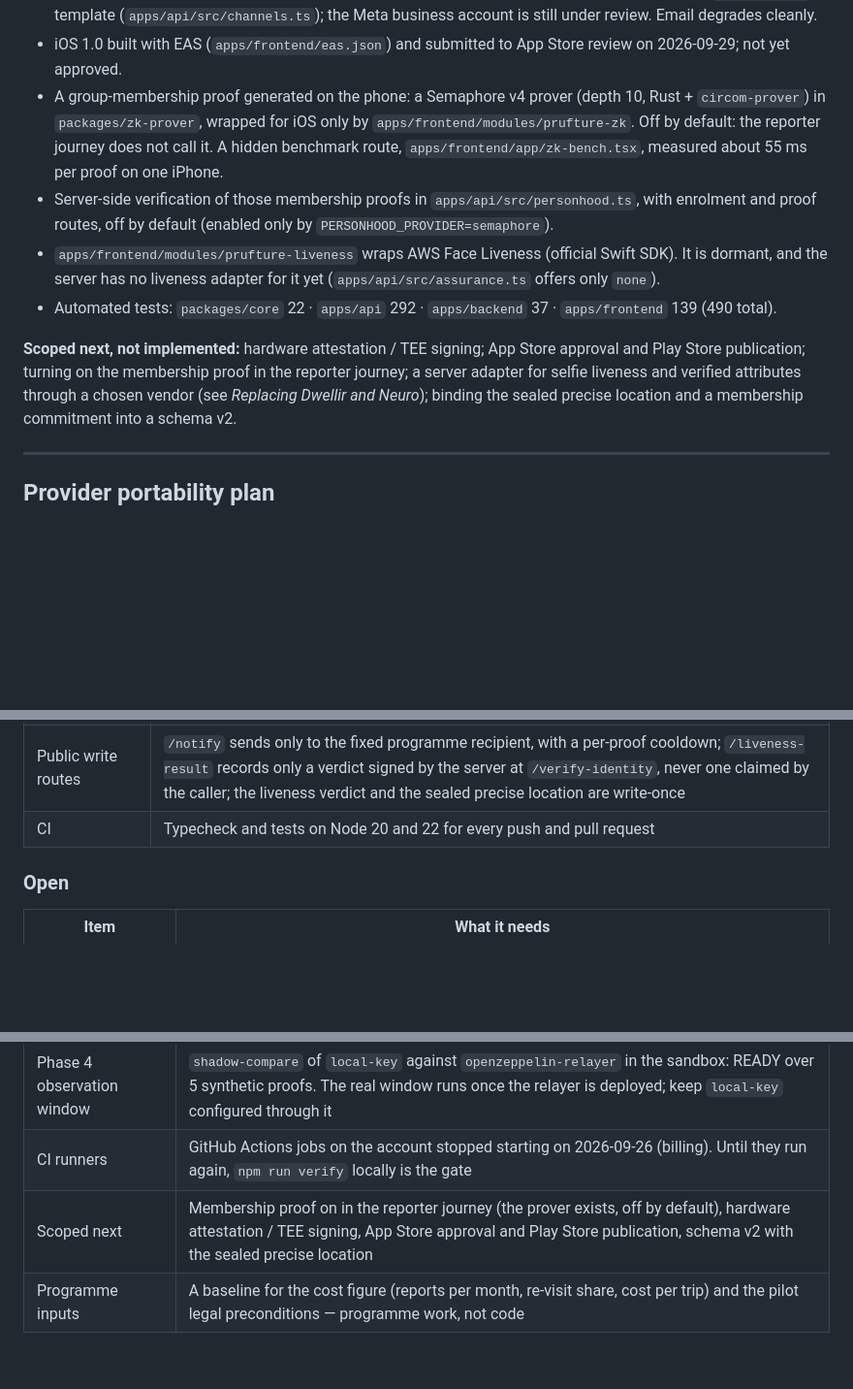
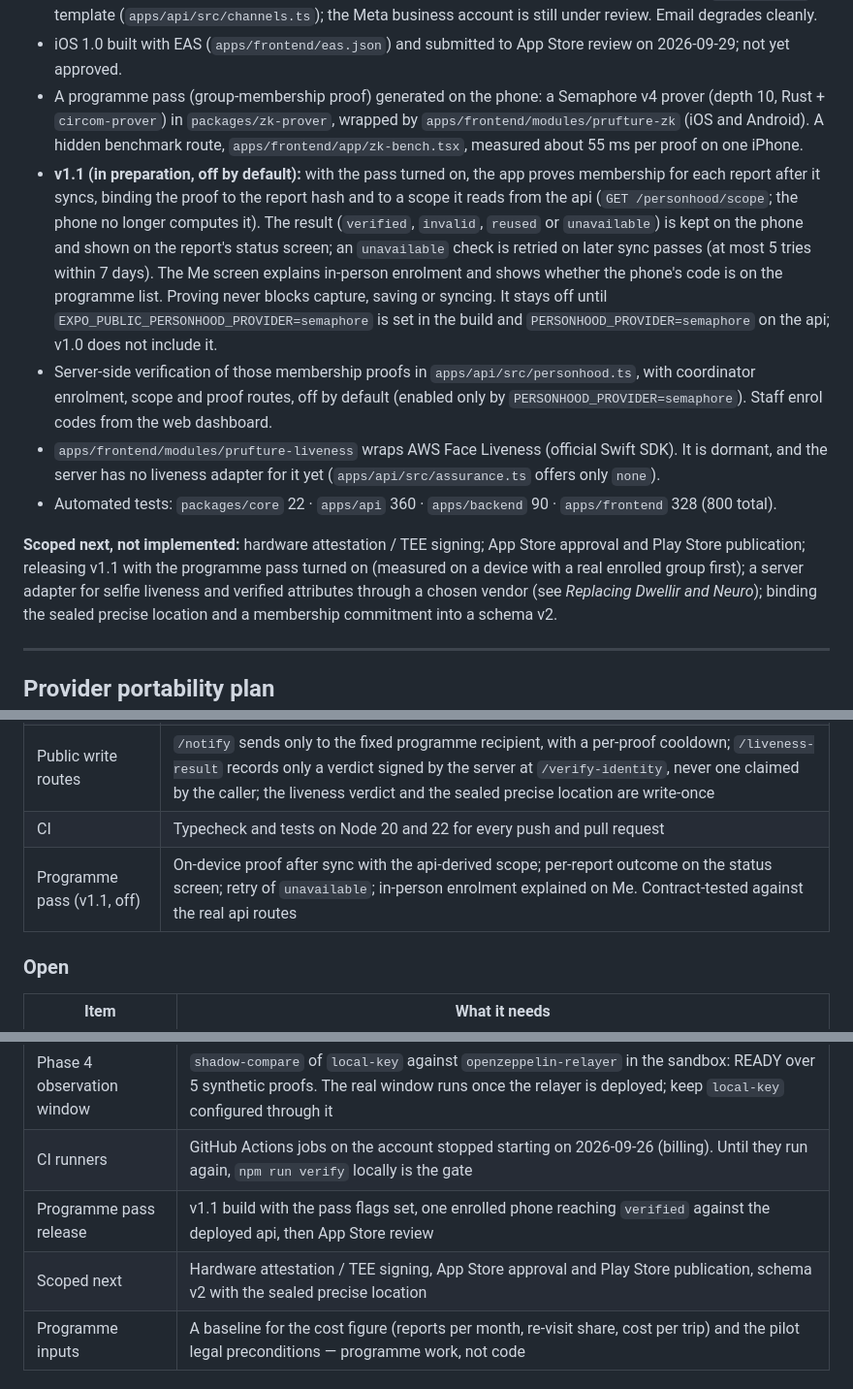
Before and after one commit to LuisAlejandroCR/prufture, a Markdown page: README.md, 3 parts joined by grey strips. Shown at 97% size. Drawn GitHub-style; blank space fills up the shorter version.

Commit message:
docs: describe the v1.1 programme pass in the README

```diff
--- a/README.md
+++ b/README.md
@@ -117,21 +117,31 @@ contacted, so no real report is ever sent to a provider under evaluation.
   review. Email degrades cleanly.
 - iOS 1.0 built with EAS (`apps/frontend/eas.json`) and submitted to App Store review on
   2026-09-29; not yet approved.
-- A group-membership proof generated on the phone: a Semaphore v4 prover (depth 10, Rust +
-  `circom-prover`) in `packages/zk-prover`, wrapped for iOS only by
-  `apps/frontend/modules/prufture-zk`. Off by default: the reporter journey does not call it. A
-  hidden benchmark route, `apps/frontend/app/zk-bench.tsx`, measured about 55 ms per proof on one
-  iPhone.
+- A programme pass (group-membership proof) generated on the phone: a Semaphore v4 prover (depth
+  10, Rust + `circom-prover`) in `packages/zk-prover`, wrapped by `apps/frontend/modules/prufture-zk`
+  (iOS and Android). A hidden benchmark route, `apps/frontend/app/zk-bench.tsx`, measured about
+  55 ms per proof on one iPhone.
+- **v1.1 (in preparation, off by default):** with the pass turned on, the app proves membership for
+  each report after it syncs, binding the proof to the report hash and to a scope it reads from the
+  api (`GET /personhood/scope`; the phone no longer computes it). The result (`verified`, `invalid`,
+  `reused` or `unavailable`) is kept on the phone and shown on the report's status screen; an
+  `unavailable` check is retried on later sync passes (at most 5 tries within 7 days). The Me screen
+  explains in-person enrolment and shows whether the phone's code is on the programme list. Proving
+  never blocks capture, saving or syncing. It stays off until
+  `EXPO_PUBLIC_PERSONHOOD_PROVIDER=semaphore` is set in the build and `PERSONHOOD_PROVIDER=semaphore`
+  on the api; v1.0 does not include it.
 - Server-side verification of those membership proofs in `apps/api/src/personhood.ts`, with
-  enrolment and proof routes, off by default (enabled only by `PERSONHOOD_PROVIDER=semaphore`).
+  coordinator enrolment, scope and proof routes, off by default (enabled only by
+  `PERSONHOOD_PROVIDER=semaphore`). Staff enrol codes from the web dashboard.
 - `apps/frontend/modules/prufture-liveness` wraps AWS Face Liveness (official Swift SDK). It is
   dormant, and the server has no liveness adapter for it yet (`apps/api/src/assurance.ts` offers
   only `none`).
-- Automated tests: `packages/core` 22 · `apps/api` 292 · `apps/backend` 37 · `apps/frontend` 139
-  (490 total).
+- Automated tests: `packages/core` 22 · `apps/api` 360 · `apps/backend` 90 · `apps/frontend` 328
+  (800 total).
 
 **Scoped next, not implemented:** hardware attestation / TEE signing; App Store approval and
-Play Store publication; turning on the membership proof in the reporter journey; a server adapter
+Play Store publication; releasing v1.1 with the programme pass turned on (measured on a device
+with a real enrolled group first); a server adapter
 for selfie liveness and verified attributes through a chosen vendor (see *Replacing Dwellir and
 Neuro*); binding the sealed precise location and a membership commitment into a schema v2.
 
@@ -325,6 +335,7 @@ behind it is finished.
 | Hardening | Caps on signed field sizes at `/sync`; CSV formula injection neutralised in both exporters; store extras cannot reach `/proof`; explicit timeouts on every delivery channel; malformed bodies answer 400, never 500; a body-size cap on every route; no adapter error can carry an endpoint URL |
 | Public write routes | `/notify` sends only to the fixed programme recipient, with a per-proof cooldown; `/liveness-result` records only a verdict signed by the server at `/verify-identity`, never one claimed by the caller; the liveness verdict and the sealed precise location are write-once |
 | CI | Typecheck and tests on Node 20 and 22 for every push and pull request |
+| Programme pass (v1.1, off) | On-device proof after sync with the api-derived scope; per-report outcome on the status screen; retry of `unavailable`; in-person enrolment explained on Me. Contract-tested against the real api routes |
 
 ### Open
 
@@ -336,7 +347,8 @@ behind it is finished.
 | Phase 3 sandbox check | One consented end-to-end check before any adapter is labelled verified |
 | Phase 4 observation window | `shadow-compare` of `local-key` against `openzeppelin-relayer` in the sandbox: READY over 5 synthetic proofs. The real window runs once the relayer is deployed; keep `local-key` configured through it |
 | CI runners | GitHub Actions jobs on the account stopped starting on 2026-09-26 (billing). Until they run again, `npm run verify` locally is the gate |
-| Scoped next | Membership proof on in the reporter journey (the prover exists, off by default), hardware attestation / TEE signing, App Store approval and Play Store publication, schema v2 with the sealed precise location |
+| Programme pass release | v1.1 build with the pass flags set, one enrolled phone reaching `verified` against the deployed api, then App Store review |
+| Scoped next | Hardware attestation / TEE signing, App Store approval and Play Store publication, schema v2 with the sealed precise location |
 | Programme inputs | A baseline for the cost figure (reports per month, re-visit share, cost per trip) and the pilot legal preconditions — programme work, not code |
 
 ### Replacing Dwellir and Neuro: vendor findings
```
